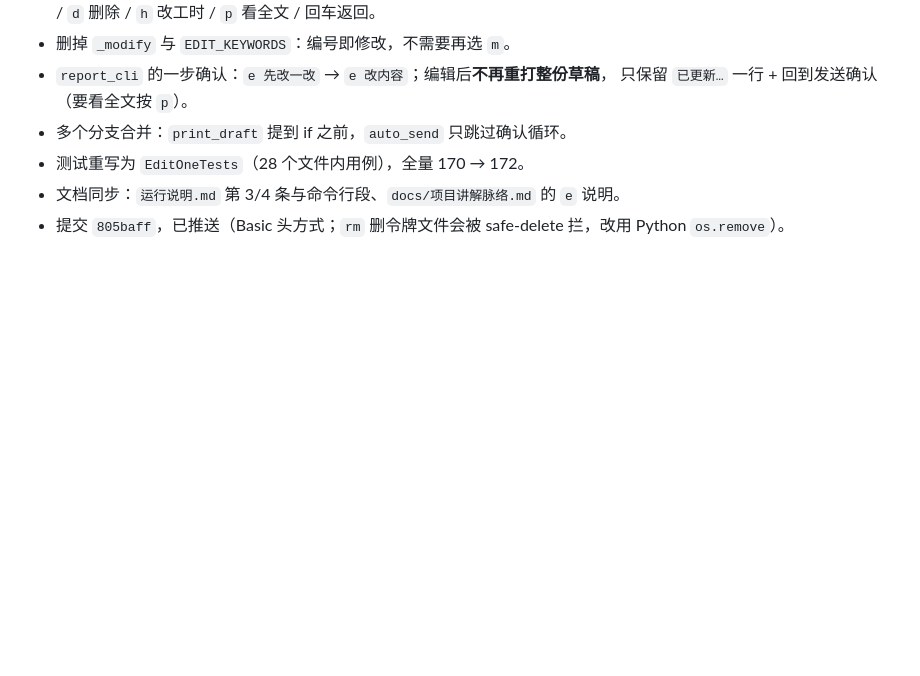
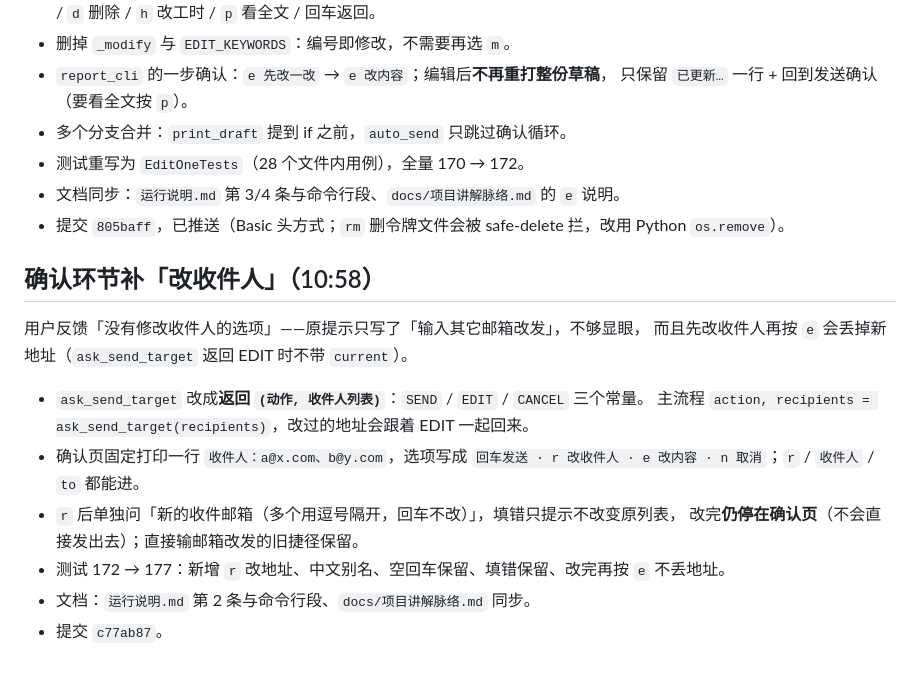
Before and after one commit to Yuuu2026/Smart-Daily-Report-System, a Markdown page: .workbuddy/memory/2026-10-24.md, the part around the change. Rendered like a GitHub page; blank space fills up the shorter version.

Commit message:
记忆：r 改收件人的口径与踩坑

```diff
--- a/.workbuddy/memory/2026-10-24.md
+++ b/.workbuddy/memory/2026-10-24.md
@@ -144,3 +144,18 @@ user=Yuuu2026，40 字符 gho_ 令牌），用 Python ctypes 直接读：
 - 测试重写为 `EditOneTests`（28 个文件内用例），全量 170 → 172。
 - 文档同步：`运行说明.md` 第 3/4 条与命令行段、`docs/项目讲解脉络.md` 的 `e` 说明。
 - 提交 `805baff`，已推送（Basic 头方式；`rm` 删令牌文件会被 safe-delete 拦，改用 Python `os.remove`）。
+
+## 确认环节补「改收件人」（10:58）
+
+用户反馈「没有修改收件人的选项」——原提示只写了「输入其它邮箱改发」，不够显眼，
+而且先改收件人再按 `e` 会丢掉新地址（`ask_send_target` 返回 EDIT 时不带 `current`）。
+
+- `ask_send_target` 改成**返回 `(动作, 收件人列表)`**：`SEND` / `EDIT` / `CANCEL` 三个常量。
+  主流程 `action, recipients = ask_send_target(recipients)`，改过的地址会跟着 EDIT 一起回来。
+- 确认页固定打印一行 `收件人：a@x.com、b@y.com`，选项写成
+  `回车发送 · r 改收件人 · e 改内容 · n 取消`；`r` / `收件人` / `to` 都能进。
+- `r` 后单独问「新的收件邮箱（多个用逗号隔开，回车不改）」，填错只提示不改变原列表，
+  改完**仍停在确认页**（不会直接发出去）；直接输邮箱改发的旧捷径保留。
+- 测试 172 → 177：新增 `r` 改地址、中文别名、空回车保留、填错保留、改完再按 `e` 不丢地址。
+- 文档：`运行说明.md` 第 2 条与命令行段、`docs/项目讲解脉络.md` 同步。
+- 提交 `c77ab87`。
```
